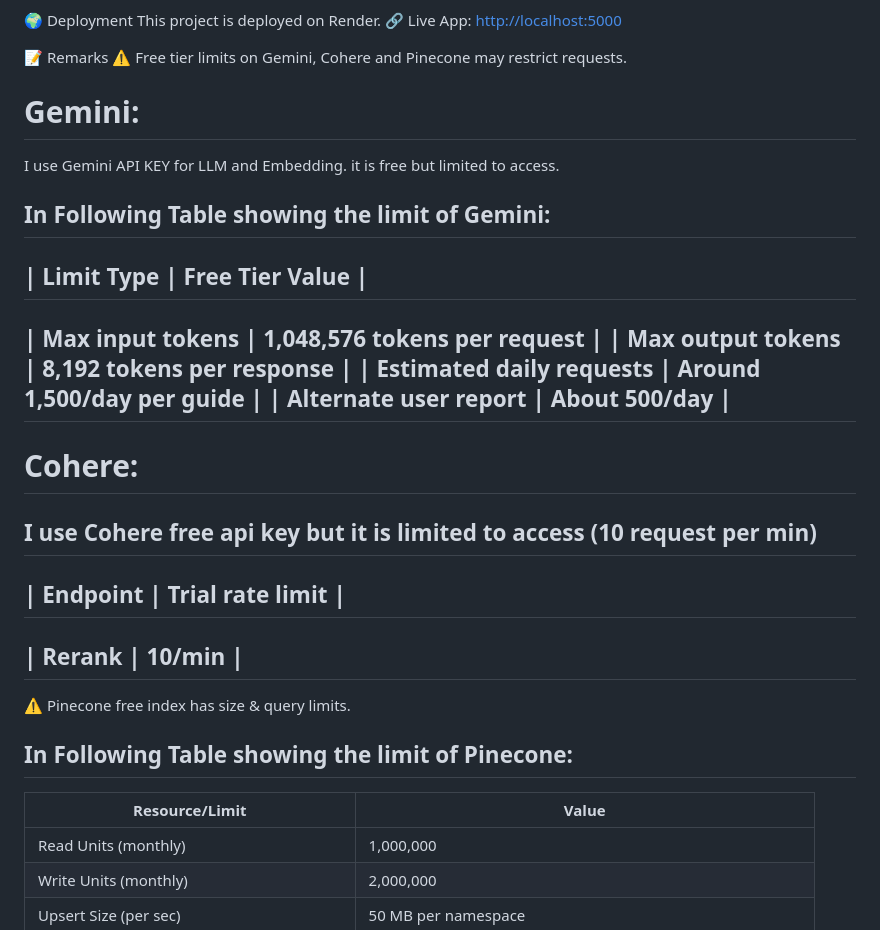
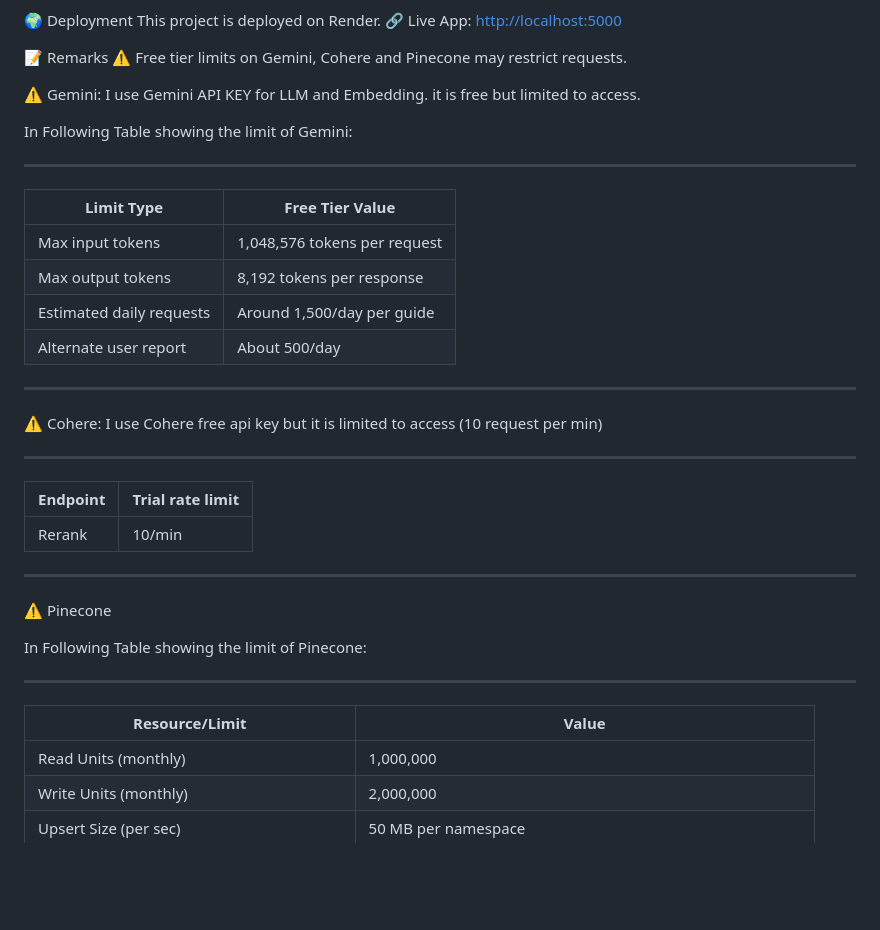
Before and after one commit to Abhishekjat004/Predusk-Technology, a Markdown page: README.md, the part around the change printed below. GitHub-like rendering; blank space fills up the shorter version.

```diff
--- a/README.md
+++ b/README.md
@@ -58,33 +58,36 @@ This project is deployed on Render.
 📝 Remarks
 ⚠️ Free tier limits on Gemini, Cohere and Pinecone may restrict requests.
 
-# Gemini:
+⚠️ Gemini:
 I use Gemini API KEY for LLM and Embedding. it is free but limited to access.
 
 In Following Table showing the limit of Gemini:
+
 -----------------------------------------------------------------
 | Limit Type	              |    Free Tier Value                |
------------------------------------------------------------------
+| ------------------------- | --------------------------------- |
 | Max input tokens	        |    1,048,576 tokens per request   |
 | Max output tokens	        |    8,192 tokens per response      |
 | Estimated daily requests	|    Around 1,500/day per guide     |
 | Alternate user report	    |    About 500/day                  |
 -----------------------------------------------------------------
 
-# Cohere:
+⚠️ Cohere:
 I use Cohere free api key but it is limited to access (10  request per min)
+
 ---------------------------------------
 | Endpoint       |	Trial rate limit  |
----------------------------------------
+| -------------- | ------------------ |
 | Rerank	       |  10/min            |
 ---------------------------------------
 
-⚠️ Pinecone free index has size & query limits.
+⚠️ Pinecone
 
 In Following Table showing the limit of Pinecone:
+
 -------------------------------------------------------------------------------------------------------------------
 | Resource/Limit                                 |  Value                                                          |
-| ---------------------------------------------- | -------------------------------------------------------------- |
+| ---------------------------------------------- | --------------------------------------------------------------  |
 | Read Units (monthly)                           |  1,000,000                                                      |
 | Write Units (monthly)                          |  2,000,000                                                      |
 | Upsert Size (per sec)                          |  50 MB per namespace                                            |
```
Also changed, not shown: other parts of README.md (+1 -1 lines).
